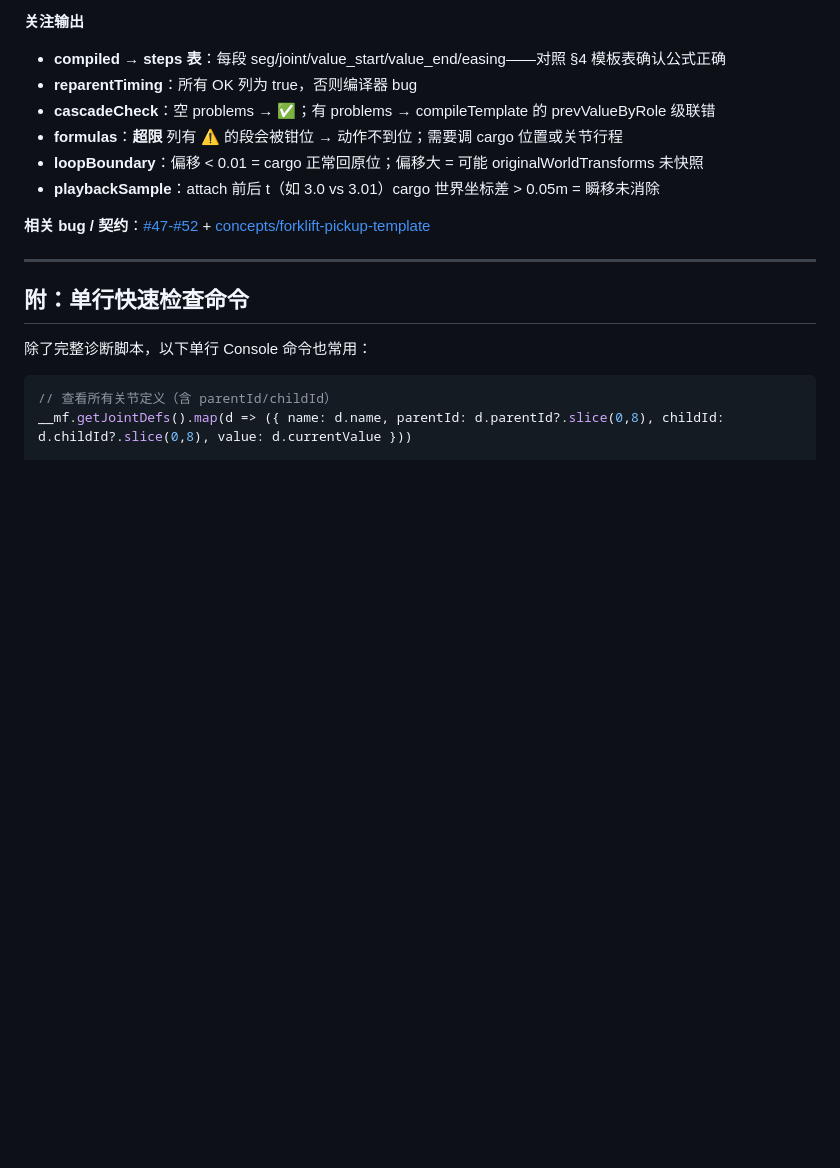
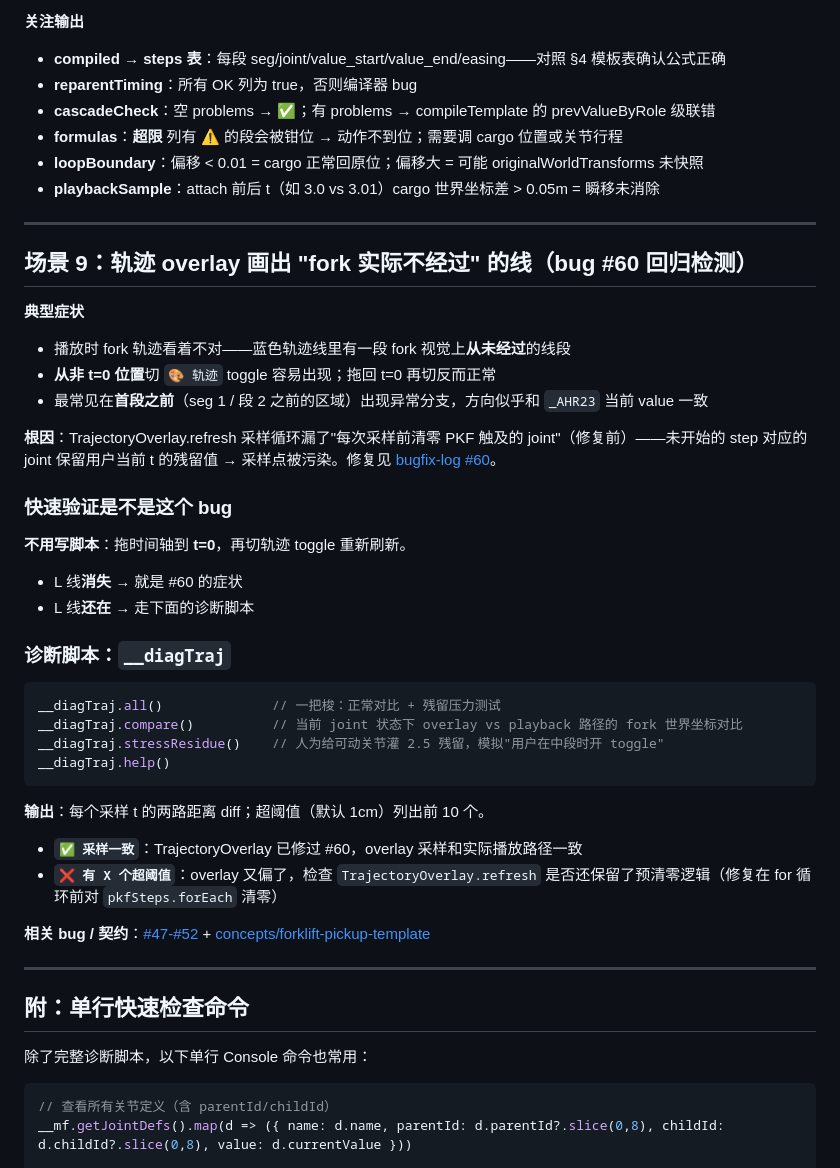
Before and after one commit to Hockwang/MotionForge, a Markdown page: docs/diagnostics.md, the part around the change. Drawn GitHub-style; blank space fills up the shorter version.

Commit message:
docs(#60): diagnostics.md 加场景 9 — 轨迹 overlay 画出 fork 不经过的线
补 __diagTraj 使用方法、快速 t=0 验证法、根因链路指引。
上一个 #60 commit 只更新了脚本索引表，这里把实际排查流程写进场景章节。

Co-Authored-By: Claude Opus 4.7 (1M context) <noreply@anthropic.com>

````diff
--- a/docs/diagnostics.md
+++ b/docs/diagnostics.md
@@ -309,6 +309,36 @@ __diagTpl.playbackSample([3.0, 3.01, 3.99, 4.0])  // 自定义采样 attach 前
 - **loopBoundary**：偏移 < 0.01 = cargo 正常回原位；偏移大 = 可能 originalWorldTransforms 未快照
 - **playbackSample**：attach 前后 t（如 3.0 vs 3.01）cargo 世界坐标差 > 0.05m = 瞬移未消除
 
+---
+
+## 场景 9：轨迹 overlay 画出 "fork 实际不经过" 的线（bug #60 回归检测）
+
+**典型症状**
+- 播放时 fork 轨迹看着不对——蓝色轨迹线里有一段 fork 视觉上**从未经过**的线段
+- **从非 t=0 位置**切 `🎨 轨迹` toggle 容易出现；拖回 t=0 再切反而正常
+- 最常见在**首段之前**（seg 1 / 段 2 之前的区域）出现异常分支，方向似乎和 `_AHR23` 当前 value 一致
+
+**根因**：TrajectoryOverlay.refresh 采样循环漏了"每次采样前清零 PKF 触及的 joint"（修复前）——未开始的 step 对应的 joint 保留用户当前 t 的残留值 → 采样点被污染。修复见 [bugfix-log #60](bugfix-log.md#60-轨迹-overlay-采样残留污染-非-t0-时刻刷新会画出fork-实际不经过的线)。
+
+### 快速验证是不是这个 bug
+
+**不用写脚本**：拖时间轴到 **t=0**，再切轨迹 toggle 重新刷新。
+- L 线**消失** → 就是 #60 的症状
+- L 线**还在** → 走下面的诊断脚本
+
+### 诊断脚本：`__diagTraj`
+
+```js
+__diagTraj.all()              // 一把梭：正常对比 + 残留压力测试
+__diagTraj.compare()          // 当前 joint 状态下 overlay vs playback 路径的 fork 世界坐标对比
+__diagTraj.stressResidue()    // 人为给可动关节灌 2.5 残留，模拟"用户在中段时开 toggle"
+__diagTraj.help()
+```
+
+**输出**：每个采样 t 的两路距离 diff；超阈值（默认 1cm）列出前 10 个。
+- **`✅ 采样一致`**：TrajectoryOverlay 已修过 #60，overlay 采样和实际播放路径一致
+- **`❌ 有 X 个超阈值`**：overlay 又偏了，检查 `TrajectoryOverlay.refresh` 是否还保留了预清零逻辑（修复在 for 循环前对 `pkfSteps.forEach` 清零）
+
 **相关 bug / 契约**：[#47-#52](bugfix-log.md) + [concepts/forklift-pickup-template](concepts/forklift-pickup-template.md)
 
 ---
````
